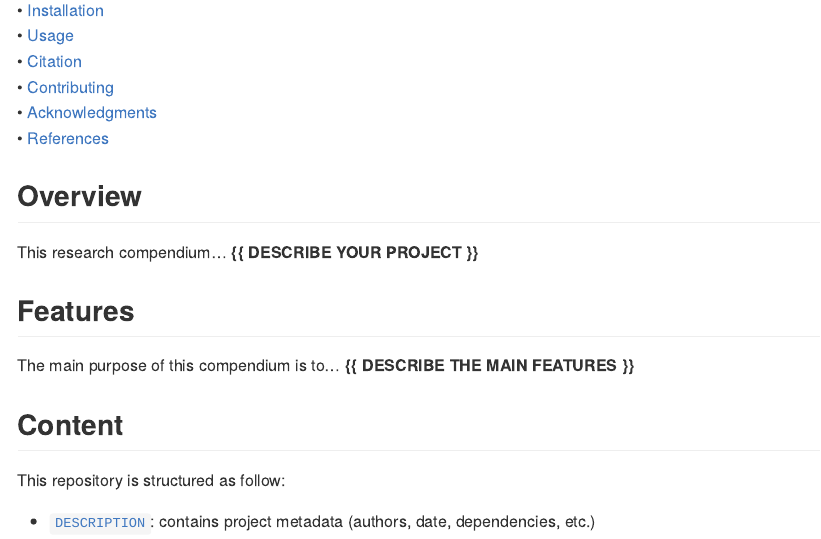
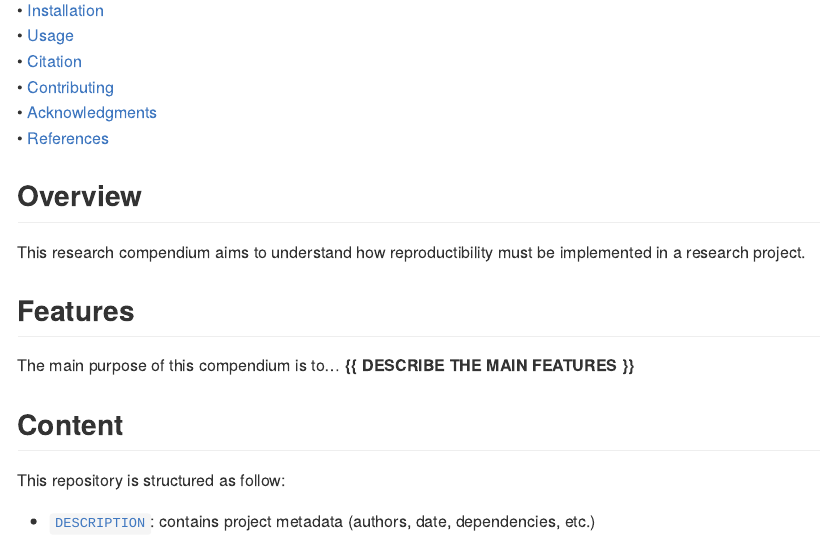
Before and after one commit to TerenceLegrand/CESAB, an R Markdown document (README.Rmd): the page in a window 1100 px wide, from 190 px down. Rendered offline with R 4.5, knitr and Pandoc, with nearby package versions.

Commit message:
Add info to README file

```diff
--- a/README.Rmd
+++ b/README.Rmd
@@ -38,7 +38,7 @@ CESAB <img src="man/figures/compendium-sticker.png" align="right" style="float:r
 
 ## Overview
 
-This research compendium... **{{ DESCRIBE YOUR PROJECT }}**
+This research compendium aims to understand how reproductibility must be implemented in a research project.
 
 
 
```
Also changed, not shown: 1 other file.
